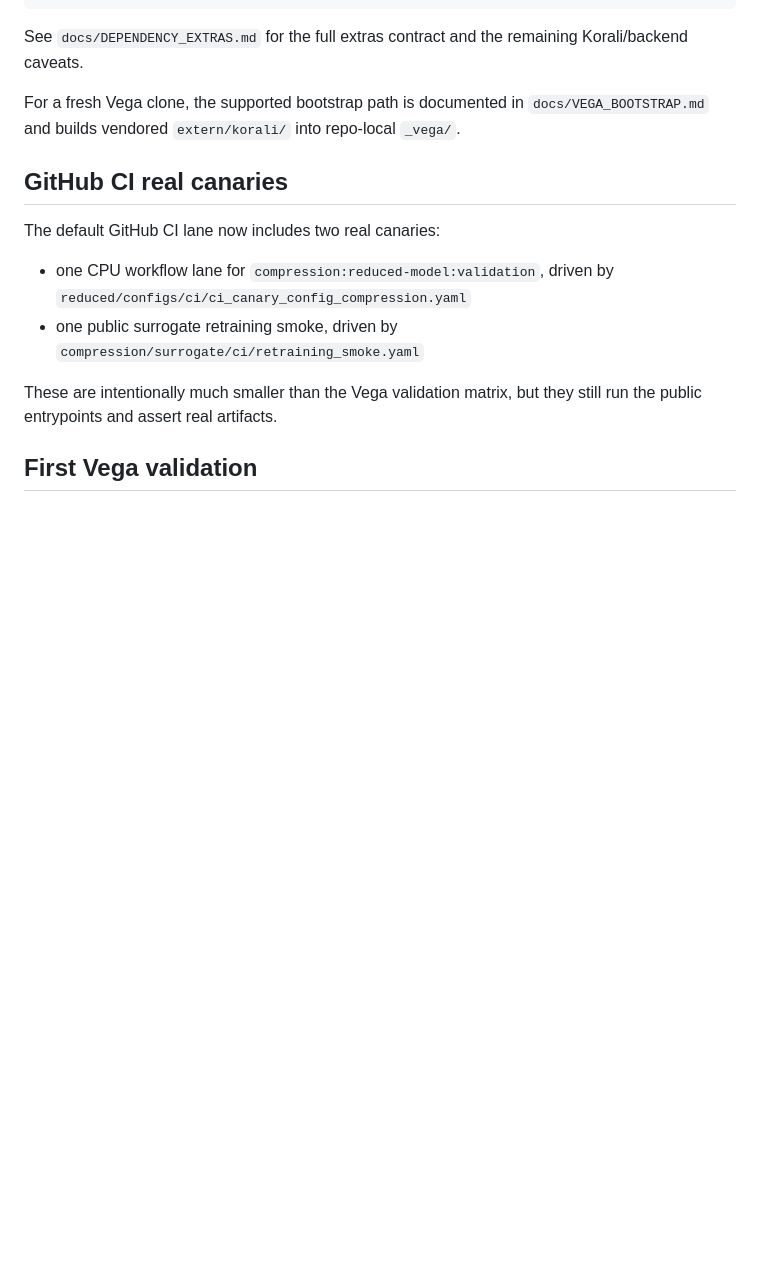
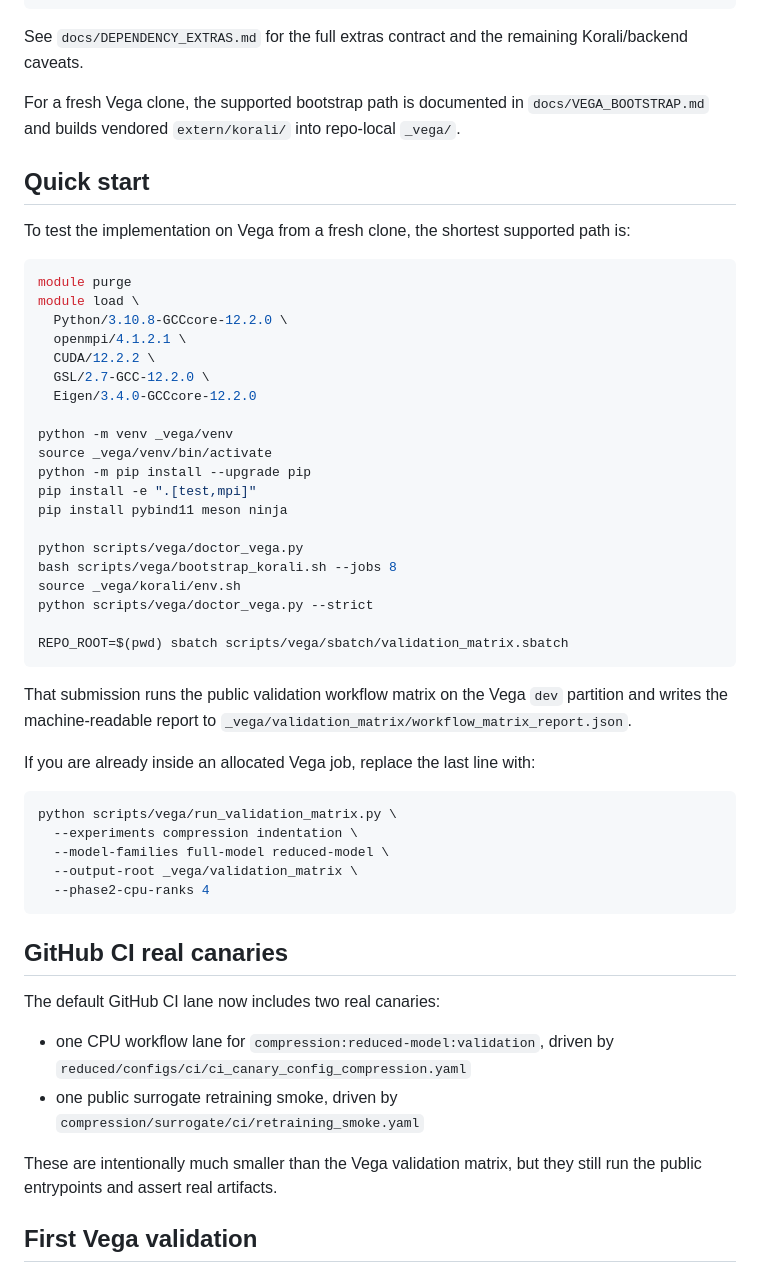
Before and after one commit to L17-Projects/embUQ, a Markdown page: README.md, the part around the change. Rendered like a GitHub page; blank space fills up the shorter version.

Commit message:
Add Vega quick start to README

````diff
--- a/README.md
+++ b/README.md
@@ -101,6 +101,45 @@ pip install -e ".[mpi]"
 See `docs/DEPENDENCY_EXTRAS.md` for the full extras contract and the remaining Korali/backend caveats.
 
 For a fresh Vega clone, the supported bootstrap path is documented in `docs/VEGA_BOOTSTRAP.md` and builds vendored `extern/korali/` into repo-local `_vega/`.
+
+## Quick start
+
+To test the implementation on Vega from a fresh clone, the shortest supported path is:
+
+```bash
+module purge
+module load \
+  Python/3.10.8-GCCcore-12.2.0 \
+  openmpi/4.1.2.1 \
+  CUDA/12.2.2 \
+  GSL/2.7-GCC-12.2.0 \
+  Eigen/3.4.0-GCCcore-12.2.0
+
+python -m venv _vega/venv
+source _vega/venv/bin/activate
+python -m pip install --upgrade pip
+pip install -e ".[test,mpi]"
+pip install pybind11 meson ninja
+
+python scripts/vega/doctor_vega.py
+bash scripts/vega/bootstrap_korali.sh --jobs 8
+source _vega/korali/env.sh
+python scripts/vega/doctor_vega.py --strict
+
+REPO_ROOT=$(pwd) sbatch scripts/vega/sbatch/validation_matrix.sbatch
+```
+
+That submission runs the public validation workflow matrix on the Vega `dev` partition and writes the machine-readable report to `_vega/validation_matrix/workflow_matrix_report.json`.
+
+If you are already inside an allocated Vega job, replace the last line with:
+
+```bash
+python scripts/vega/run_validation_matrix.py \
+  --experiments compression indentation \
+  --model-families full-model reduced-model \
+  --output-root _vega/validation_matrix \
+  --phase2-cpu-ranks 4
+```
 
 ## GitHub CI real canaries
 
````
